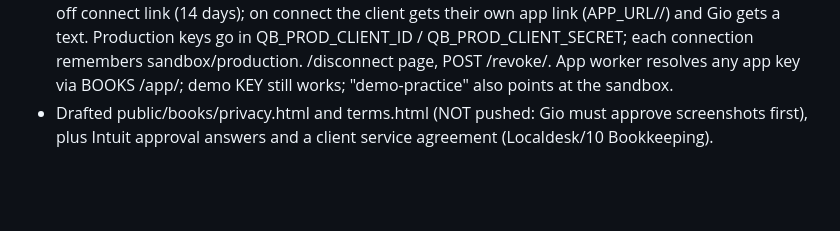
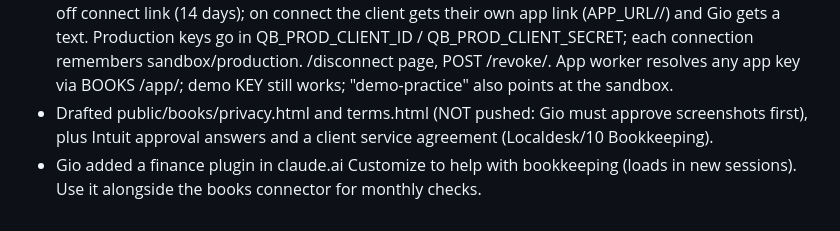
Before and after one commit to gpetrucci1888/localdesk-site, a Markdown page: PROGRESS.md, the part around the change. Drawn GitHub-style; blank space fills up the shorter version.

Commit message:
Note finance plugin
Co-Authored-By: Claude Opus 5.5 <noreply@anthropic.com>
Claude-Session: https://claude.ai/code/session_017pEuQxjLj9JBWjxaEQGar8

```diff
--- a/PROGRESS.md
+++ b/PROGRESS.md
@@ -146,3 +146,4 @@
 - 29 Oct (later): added Tidy up (Uncategorised expenses with AI-suggested category, one tap to move), Say it (typed/spoken expense -> parse -> file), CIS invoices (labour/materials lines, 20% of labour deduction shown), MTD quarter card + CSV for accountant, monthly text + owner check report (cron 08:00 UTC on the 1st; needs TWILIO_ACCOUNT_SID and TWILIO_AUTH_TOKEN secrets on the books worker; OWNER_PHONE set; sandbox client phone = Gio). Bank feed "For review" is NOT available via QuickBooks API.
 - 29 Oct (completion pass): connector supports many clients. POST /invite {name, phone, env} -> one-off connect link (14 days); on connect the client gets their own app link (APP_URL/<appKey>/) and Gio gets a text. Production keys go in QB_PROD_CLIENT_ID / QB_PROD_CLIENT_SECRET; each connection remembers sandbox/production. /disconnect page, POST /revoke/<realm>. App worker resolves any app key via BOOKS /app/<key>; demo KEY still works; "demo-practice" also points at the sandbox.
 - Drafted public/books/privacy.html and terms.html (NOT pushed: Gio must approve screenshots first), plus Intuit approval answers and a client service agreement (Localdesk/10 Bookkeeping).
+- Gio added a finance plugin in claude.ai Customize to help with bookkeeping (loads in new sessions). Use it alongside the books connector for monthly checks.
```
